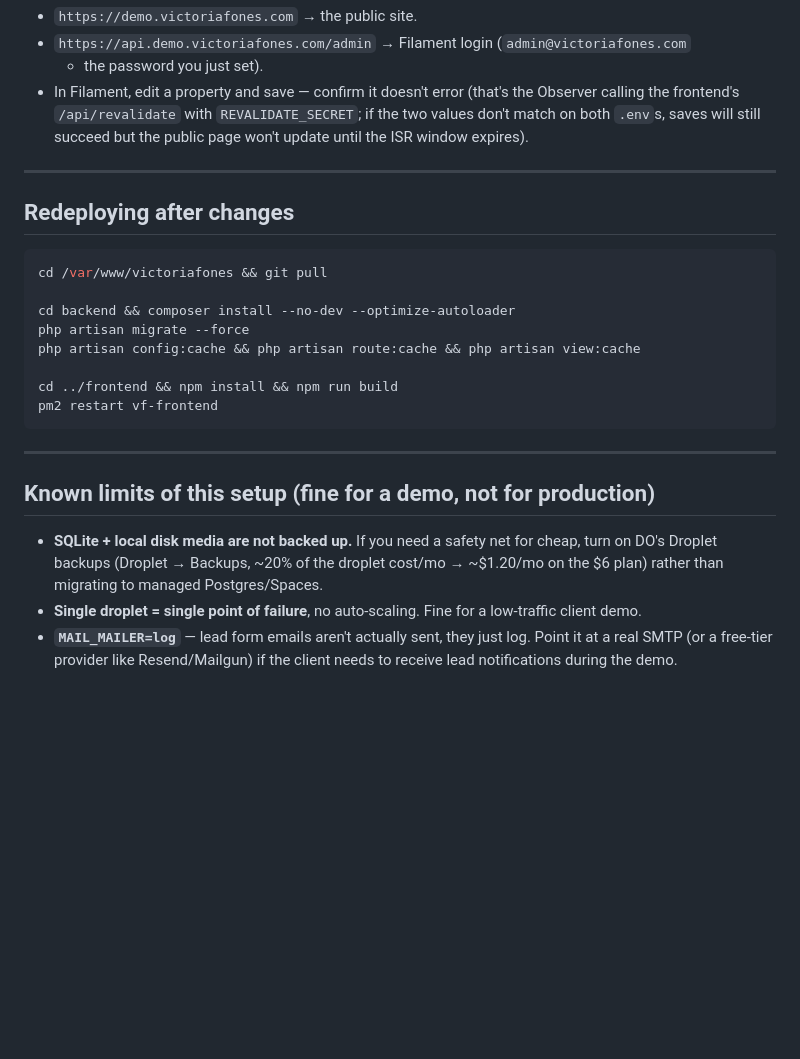
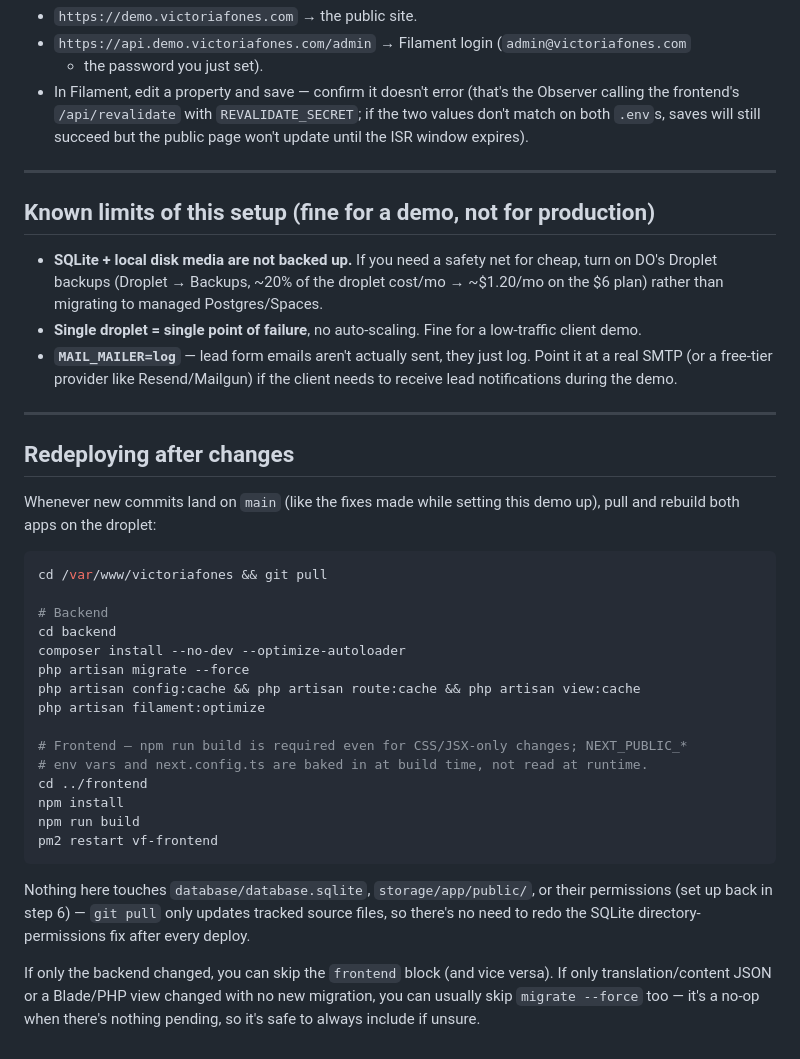
Before and after one commit to matiaspozzo/victoriafones, a Markdown page: DEPLOY.md, the part around the change. Rendered like a GitHub page; blank space fills up the shorter version.

Commit message:
Move redeploy steps to the bottom of DEPLOY.md, expand them
Now the last section instead of sandwiched before "Known limits".
Added filament:optimize (present in initial setup but missing here),
a note that npm run build is required even for non-JS changes since
NEXT_PUBLIC_* vars are baked in at build time, and a note that
database/media permissions don't need to be redone on every deploy.

````diff
--- a/DEPLOY.md
+++ b/DEPLOY.md
@@ -358,21 +358,6 @@ timer it installs — nothing else to do.
 
 ---
 
-## Redeploying after changes
-
-```bash
-cd /var/www/victoriafones && git pull
-
-cd backend && composer install --no-dev --optimize-autoloader
-php artisan migrate --force
-php artisan config:cache && php artisan route:cache && php artisan view:cache
-
-cd ../frontend && npm install && npm run build
-pm2 restart vf-frontend
-```
-
----
-
 ## Known limits of this setup (fine for a demo, not for production)
 
 - **SQLite + local disk media are not backed up.** If you need a safety net for
@@ -383,3 +368,37 @@ pm2 restart vf-frontend
 - **`MAIL_MAILER=log`** — lead form emails aren't actually sent, they just log. Point
   it at a real SMTP (or a free-tier provider like Resend/Mailgun) if the client needs
   to receive lead notifications during the demo.
+
+---
+
+## Redeploying after changes
+
+Whenever new commits land on `main` (like the fixes made while setting this demo up),
+pull and rebuild both apps on the droplet:
+
+```bash
+cd /var/www/victoriafones && git pull
+
+# Backend
+cd backend
+composer install --no-dev --optimize-autoloader
+php artisan migrate --force
+php artisan config:cache && php artisan route:cache && php artisan view:cache
+php artisan filament:optimize
+
+# Frontend — npm run build is required even for CSS/JSX-only changes; NEXT_PUBLIC_*
+# env vars and next.config.ts are baked in at build time, not read at runtime.
+cd ../frontend
+npm install
+npm run build
+pm2 restart vf-frontend
+```
+
+Nothing here touches `database/database.sqlite`, `storage/app/public/`, or their
+permissions (set up back in step 6) — `git pull` only updates tracked source files,
+so there's no need to redo the SQLite directory-permissions fix after every deploy.
+
+If only the backend changed, you can skip the `frontend` block (and vice versa). If
+only translation/content JSON or a Blade/PHP view changed with no new migration, you
+can usually skip `migrate --force` too — it's a no-op when there's nothing pending,
+so it's safe to always include if unsure.
````
